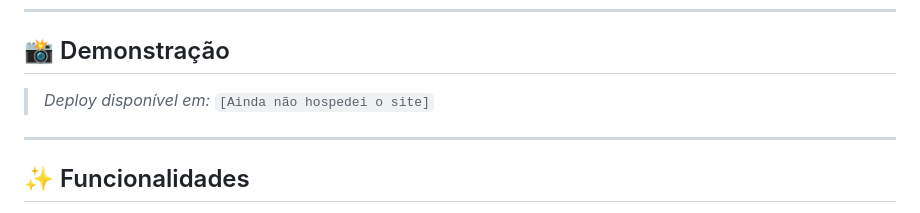
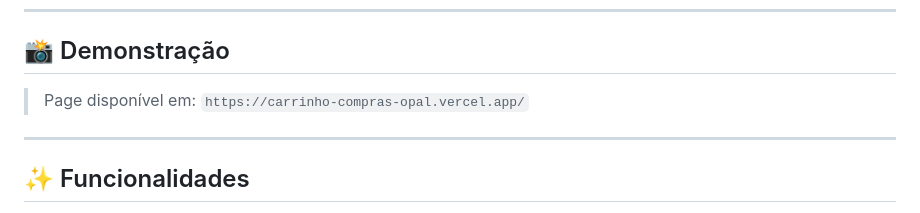
Before and after one commit to dida0982/carrinho-compras, a Markdown page: README.md, the part around the change. Drawn GitHub-style.

Commit message:
Update deployment link in README

```diff
--- a/README.md
+++ b/README.md
@@ -9,7 +9,7 @@ Aplicação web interativa de carrinho de compras, desenvolvida com HTML5, CSS3
 
 ## 📸 Demonstração
 
-> _Deploy disponível em:_ `[Ainda não hospedei o site]`
+> Page disponível em: `https://carrinho-compras-opal.vercel.app/`
 
 ---
 
```
